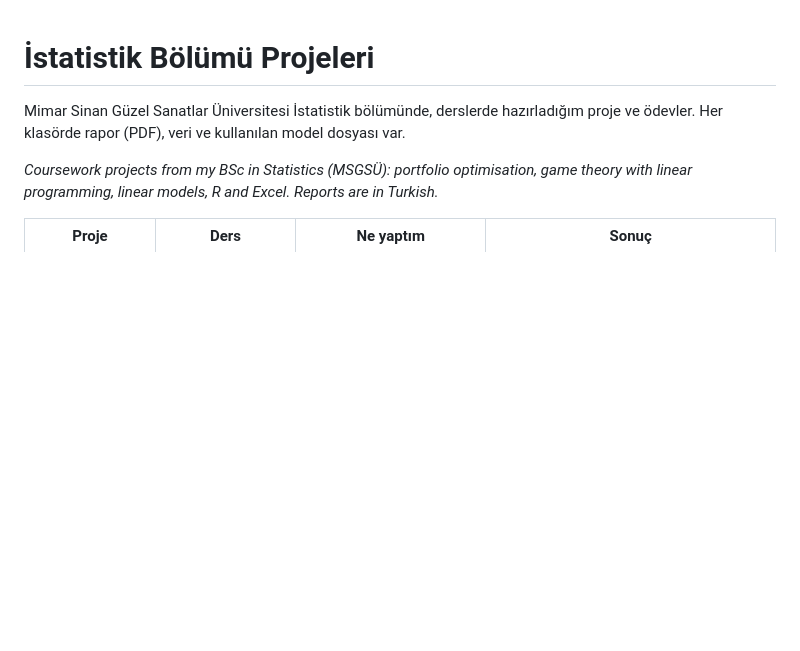
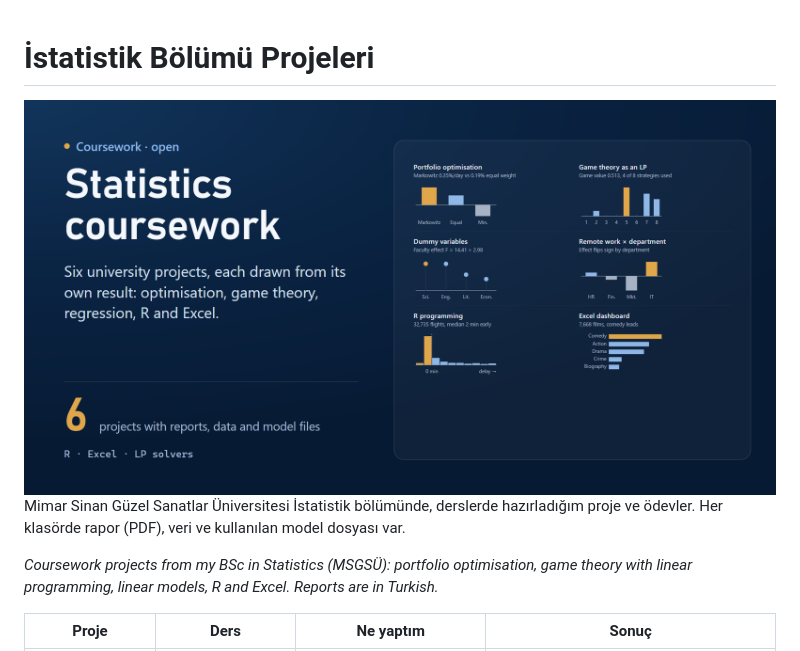
Before and after one commit to FlyerFukas/istatistik-okul-projeleri, a Markdown page: README.md, the part around the change. Drawn GitHub-style; pictures changed too: .github/kapak.png (added); blank space fills up the shorter version.

Commit message:
README: kapak görseli
Co-Authored-By: Claude Opus 5.5 <noreply@anthropic.com>

```diff
--- a/README.md
+++ b/README.md
@@ -1,4 +1,6 @@
 # İstatistik Bölümü Projeleri
+
+<img src=".github/kapak.png" alt="İstatistik ders projeleri: altı proje, her biri kendi sonucunun grafiğiyle." width="100%">
 
 Mimar Sinan Güzel Sanatlar Üniversitesi İstatistik bölümünde, derslerde hazırladığım proje ve ödevler. Her klasörde rapor (PDF), veri ve kullanılan model dosyası var.
 
```
